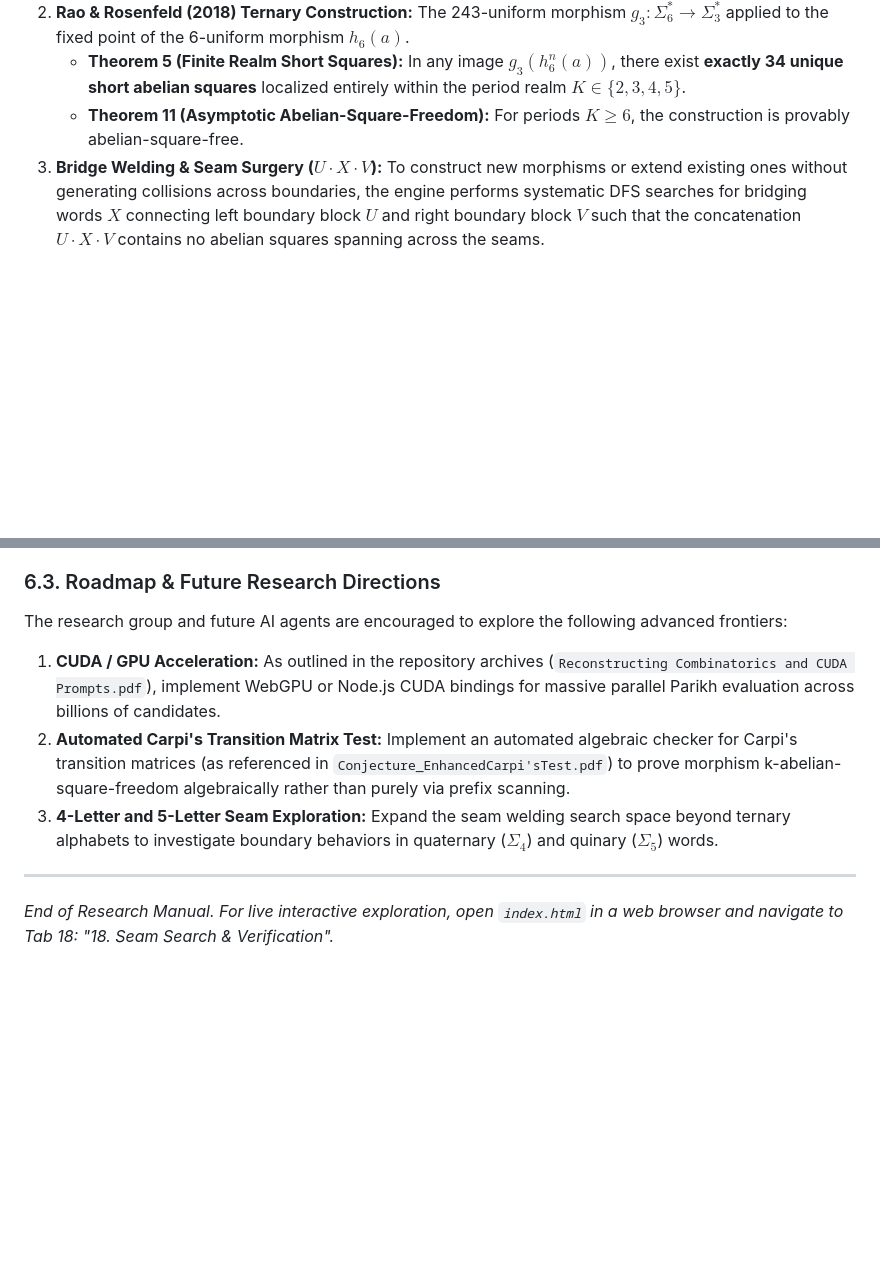
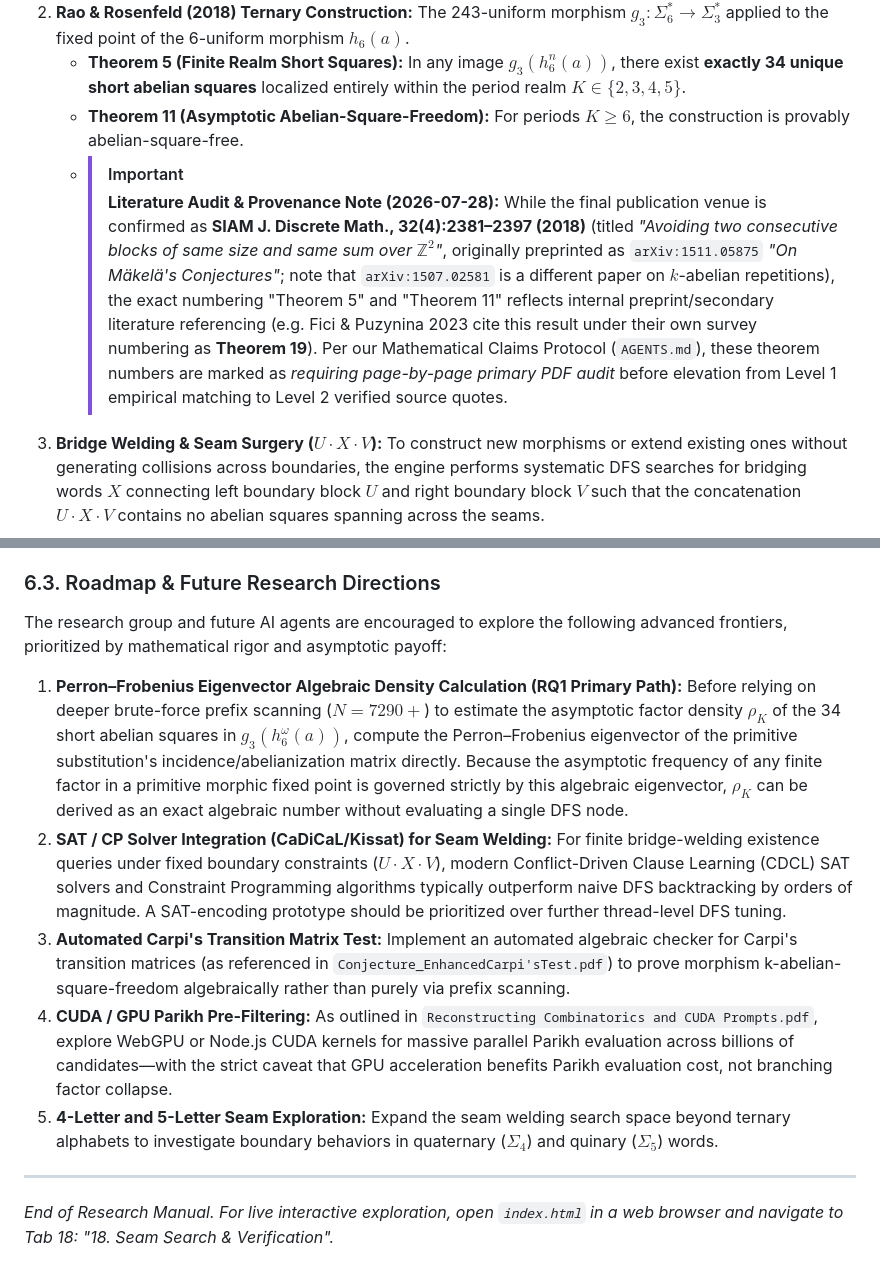
Before and after one commit to JoonasHuhta/combinatorics-on-words-research, a Markdown page: SEAM_ENGINE_RESEARCH_MANUAL.md, 2 parts joined by grey strips. Drawn GitHub-style; blank space fills up the shorter version.

Commit message:
docs(provenance): integrate peer-review literature audit notes and Perron-Frobenius / SAT solver roadmap priorities

```diff
--- a/SEAM_ENGINE_RESEARCH_MANUAL.md
+++ b/SEAM_ENGINE_RESEARCH_MANUAL.md
@@ -35,6 +35,8 @@ The engine evaluates and audits several benchmark constructions in combinatorics
 2. **Rao & Rosenfeld (2018) Ternary Construction:** The 243-uniform morphism $g_3 : \Sigma_6^* \to \Sigma_3^*$ applied to the fixed point of the 6-uniform morphism $h_6(a)$.
    * **Theorem 5 (Finite Realm Short Squares):** In any image $g_3(h_6^n(a))$, there exist **exactly 34 unique short abelian squares** localized entirely within the period realm $K \in \{2, 3, 4, 5\}$.
    * **Theorem 11 (Asymptotic Abelian-Square-Freedom):** For periods $K \ge 6$, the construction is provably abelian-square-free.
+   * > [!IMPORTANT]
+     > **Literature Audit & Provenance Note (2026-07-28):** While the final publication venue is confirmed as **SIAM J. Discrete Math., 32(4):2381–2397 (2018)** (titled *"Avoiding two consecutive blocks of same size and same sum over $\mathbb{Z}^2$"*, originally preprinted as `arXiv:1511.05875` *"On Mäkelä's Conjectures"*; note that `arXiv:1507.02581` is a different paper on $k$-abelian repetitions), the exact numbering "Theorem 5" and "Theorem 11" reflects internal preprint/secondary literature referencing (e.g. Fici & Puzynina 2023 cite this result under their own survey numbering as **Theorem 19**). Per our Mathematical Claims Protocol (`AGENTS.md`), these theorem numbers are marked as *requiring page-by-page primary PDF audit* before elevation from Level 1 empirical matching to Level 2 verified source quotes.
 3. **Bridge Welding & Seam Surgery ($U \cdot X \cdot V$):** To construct new morphisms or extend existing ones without generating collisions across boundaries, the engine performs systematic DFS searches for bridging words $X$ connecting left boundary block $U$ and right boundary block $V$ such that the concatenation $U \cdot X \cdot V$ contains no abelian squares spanning across the seams.
 
 ---
@@ -149,10 +151,13 @@ When research group members or AI coding assistants (such as Google Antigravity,
 * **Step 4:** Hook the new morphism into `aa2fr-worker.js` and add a UI test case in `index.html` (Tab 18) and a CLI flag in `seam-hpc-cli.js`.
 
 ### 6.3. Roadmap & Future Research Directions
-The research group and future AI agents are encouraged to explore the following advanced frontiers:
-1. **CUDA / GPU Acceleration:** As outlined in the repository archives (`Reconstructing Combinatorics and CUDA Prompts.pdf`), implement WebGPU or Node.js CUDA bindings for massive parallel Parikh evaluation across billions of candidates.
-2. **Automated Carpi's Transition Matrix Test:** Implement an automated algebraic checker for Carpi's transition matrices (as referenced in `Conjecture_EnhancedCarpi'sTest.pdf`) to prove morphism k-abelian-square-freedom algebraically rather than purely via prefix scanning.
-3. **4-Letter and 5-Letter Seam Exploration:** Expand the seam welding search space beyond ternary alphabets to investigate boundary behaviors in quaternary ($\Sigma_4$) and quinary ($\Sigma_5$) words.
+The research group and future AI agents are encouraged to explore the following advanced frontiers, prioritized by mathematical rigor and asymptotic payoff:
+
+1. **Perron–Frobenius Eigenvector Algebraic Density Calculation (RQ1 Primary Path):** Before relying on deeper brute-force prefix scanning ($N=7290+$) to estimate the asymptotic factor density $\rho_K$ of the 34 short abelian squares in $g_3(h_6^\omega(a))$, compute the Perron–Frobenius eigenvector of the primitive substitution's incidence/abelianization matrix directly. Because the asymptotic frequency of any finite factor in a primitive morphic fixed point is governed strictly by this algebraic eigenvector, $\rho_K$ can be derived as an exact algebraic number without evaluating a single DFS node.
+2. **SAT / CP Solver Integration (CaDiCaL/Kissat) for Seam Welding:** For finite bridge-welding existence queries under fixed boundary constraints ($U \cdot X \cdot V$), modern Conflict-Driven Clause Learning (CDCL) SAT solvers and Constraint Programming algorithms typically outperform naive DFS backtracking by orders of magnitude. A SAT-encoding prototype should be prioritized over further thread-level DFS tuning.
+3. **Automated Carpi's Transition Matrix Test:** Implement an automated algebraic checker for Carpi's transition matrices (as referenced in `Conjecture_EnhancedCarpi'sTest.pdf`) to prove morphism k-abelian-square-freedom algebraically rather than purely via prefix scanning.
+4. **CUDA / GPU Parikh Pre-Filtering:** As outlined in `Reconstructing Combinatorics and CUDA Prompts.pdf`, explore WebGPU or Node.js CUDA kernels for massive parallel Parikh evaluation across billions of candidates—with the strict caveat that GPU acceleration benefits Parikh evaluation cost, not branching factor collapse.
+5. **4-Letter and 5-Letter Seam Exploration:** Expand the seam welding search space beyond ternary alphabets to investigate boundary behaviors in quaternary ($\Sigma_4$) and quinary ($\Sigma_5$) words.
 
 ---
 *End of Research Manual. For live interactive exploration, open `index.html` in a web browser and navigate to Tab 18: "18. Seam Search & Verification".*
```
Also changed, not shown: COMPUTATIONAL_DISCOVERY_LAB_PLAN.md (+1 -0 lines).
